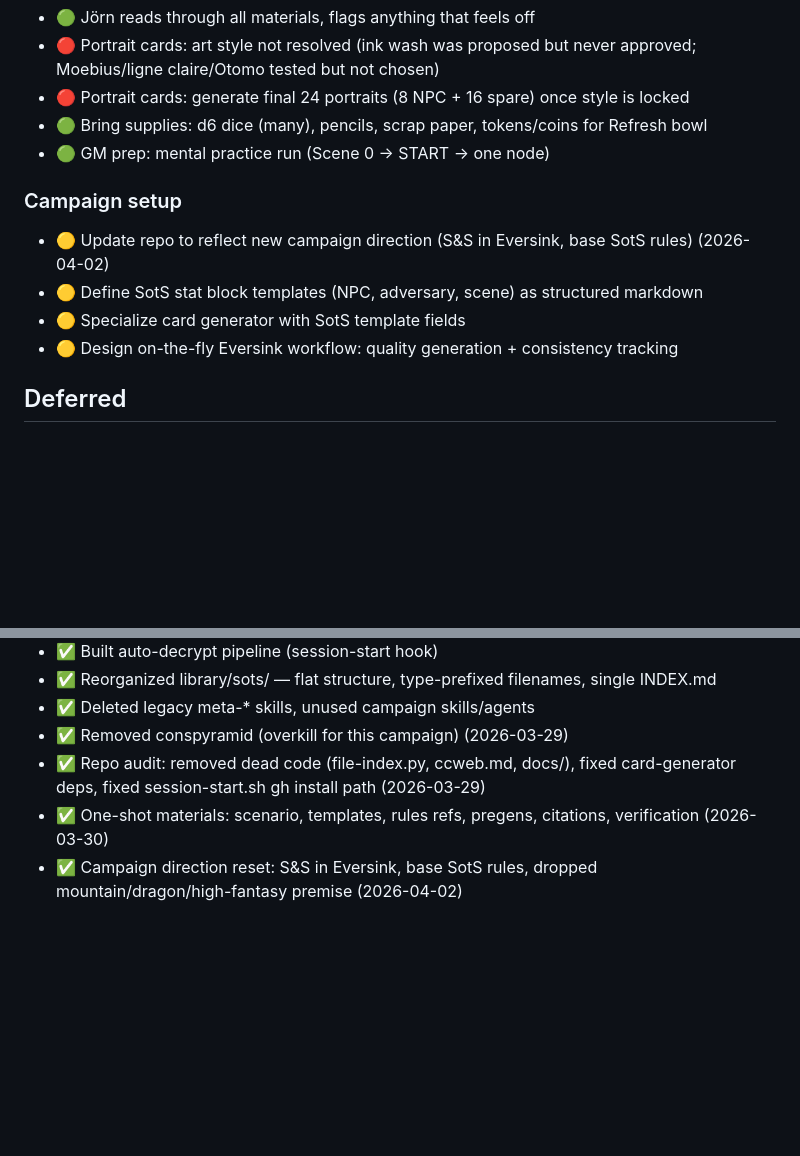
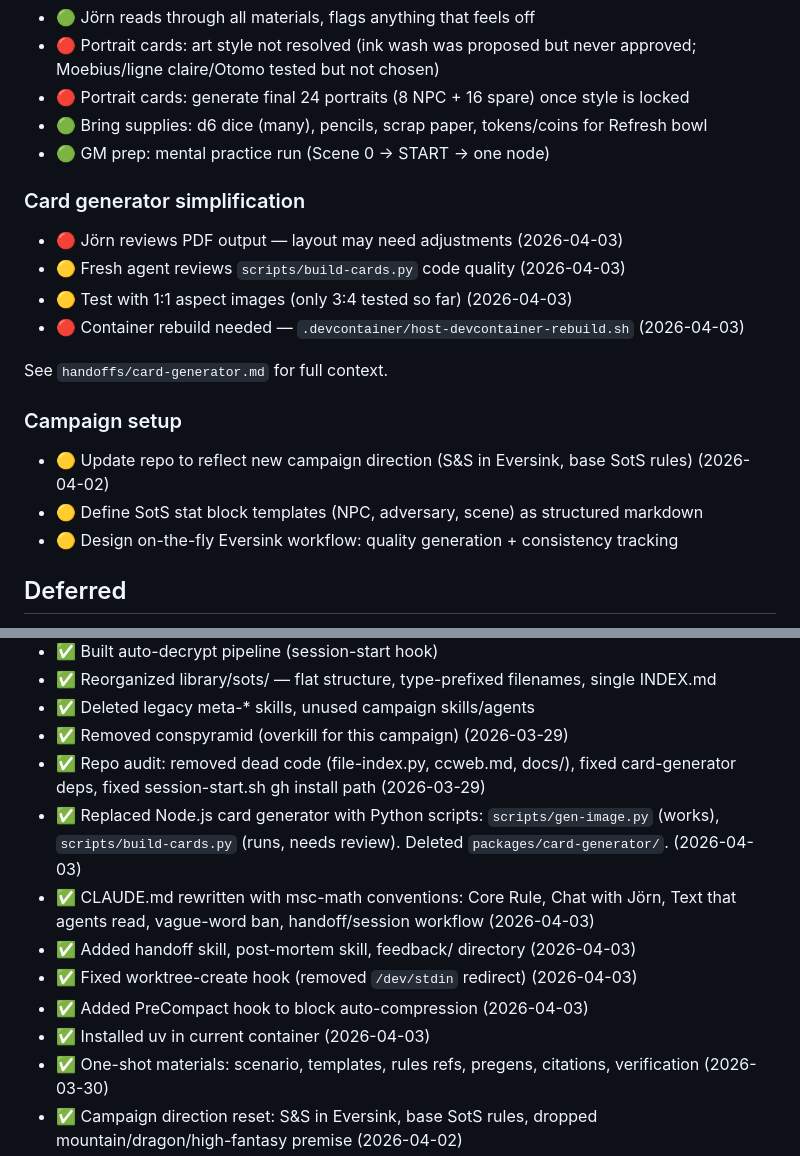
Before and after one commit to JoernStoehler/dnd-claude-code, a Markdown page: TASKS.md, 2 parts joined by grey strips. GitHub-like rendering; blank space fills up the shorter version.

Commit message:
Update handoff and TASKS.md: card generator status, CLAUDE.md errors noted

```diff
--- a/TASKS.md
+++ b/TASKS.md
@@ -39,11 +39,19 @@ Standalone session to learn SotS rules. Materials in `sessions/2026-04-21-onesho
 - :green_circle: Bring supplies: d6 dice (many), pencils, scrap paper, tokens/coins for Refresh bowl
 - :green_circle: GM prep: mental practice run (Scene 0 → START → one node)
 
+### Card generator simplification
+
+- :red_circle: Jörn reviews PDF output — layout may need adjustments (2026-04-03)
+- :yellow_circle: Fresh agent reviews `scripts/build-cards.py` code quality (2026-04-03)
+- :yellow_circle: Test with 1:1 aspect images (only 3:4 tested so far) (2026-04-03)
+- :red_circle: Container rebuild needed — `.devcontainer/host-devcontainer-rebuild.sh` (2026-04-03)
+
+See `handoffs/card-generator.md` for full context.
+
 ### Campaign setup
 
 - :yellow_circle: Update repo to reflect new campaign direction (S&S in Eversink, base SotS rules) (2026-04-02)
 - :yellow_circle: Define SotS stat block templates (NPC, adversary, scene) as structured markdown
-- :yellow_circle: Specialize card generator with SotS template fields
 - :yellow_circle: Design on-the-fly Eversink workflow: quality generation + consistency tracking
 
 ## Deferred
@@ -70,5 +78,11 @@ Standalone session to learn SotS rules. Materials in `sessions/2026-04-21-onesho
 - :white_check_mark: Deleted legacy meta-* skills, unused campaign skills/agents
 - :white_check_mark: Removed conspyramid (overkill for this campaign) (2026-03-29)
 - :white_check_mark: Repo audit: removed dead code (file-index.py, ccweb.md, docs/), fixed card-generator deps, fixed session-start.sh gh install path (2026-03-29)
+- :white_check_mark: Replaced Node.js card generator with Python scripts: `scripts/gen-image.py` (works), `scripts/build-cards.py` (runs, needs review). Deleted `packages/card-generator/`. (2026-04-03)
+- :white_check_mark: CLAUDE.md rewritten with msc-math conventions: Core Rule, Chat with Jörn, Text that agents read, vague-word ban, handoff/session workflow (2026-04-03)
+- :white_check_mark: Added handoff skill, post-mortem skill, feedback/ directory (2026-04-03)
+- :white_check_mark: Fixed worktree-create hook (removed `/dev/stdin` redirect) (2026-04-03)
+- :white_check_mark: Added PreCompact hook to block auto-compression (2026-04-03)
+- :white_check_mark: Installed uv in current container (2026-04-03)
 - :white_check_mark: One-shot materials: scenario, templates, rules refs, pregens, citations, verification (2026-03-30)
 - :white_check_mark: Campaign direction reset: S&S in Eversink, base SotS rules, dropped mountain/dragon/high-fantasy premise (2026-04-02)
```
Also changed, not shown: other parts of TASKS.md (+1 -1 lines), handoffs/card-generator.md (+9 -1 lines).
